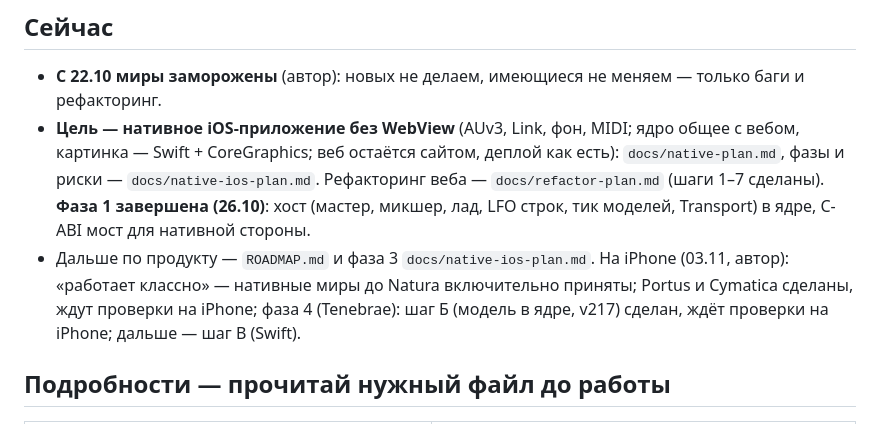
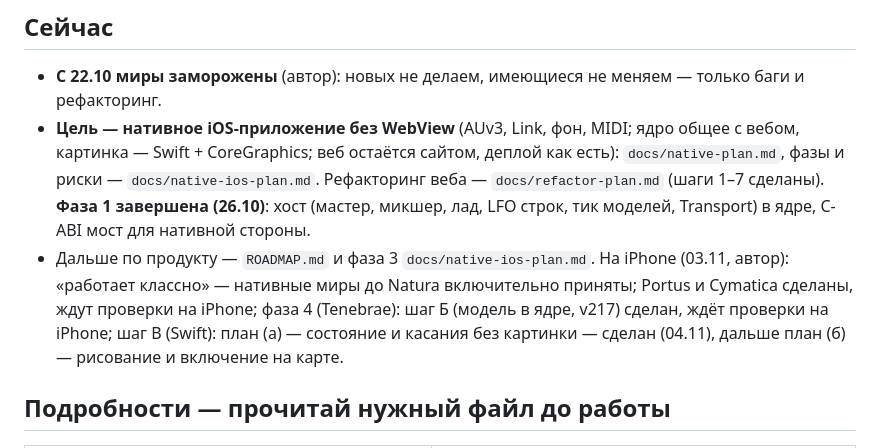
Before and after one commit to ai-slopes-hq/touch2decay, a Markdown page: CLAUDE.md, the part around the change. Rendered like a GitHub page.

Commit message:
docs: Tenebrae native step V plan (a) done
- CLAUDE.md: step V status - plan (a) state and touches done, plan (b) drawing next
- tokens.md: session line

Co-Authored-By: Claude Opus 5.5 <noreply@anthropic.com>

```diff
--- a/CLAUDE.md
+++ b/CLAUDE.md
@@ -16,7 +16,7 @@
 
 - **С 22.10 миры заморожены** (автор): новых не делаем, имеющиеся не меняем — только баги и рефакторинг.
 - **Цель — нативное iOS-приложение без WebView** (AUv3, Link, фон, MIDI; ядро общее с вебом, картинка — Swift + CoreGraphics; веб остаётся сайтом, деплой как есть): `docs/native-plan.md`, фазы и риски — `docs/native-ios-plan.md`. Рефакторинг веба — `docs/refactor-plan.md` (шаги 1–7 сделаны). **Фаза 1 завершена (26.10)**: хост (мастер, микшер, лад, LFO строк, тик моделей, Transport) в ядре, C-ABI мост для нативной стороны.
-- Дальше по продукту — `ROADMAP.md` и фаза 3 `docs/native-ios-plan.md`. На iPhone (03.11, автор): «работает классно» — нативные миры до Natura включительно приняты; Portus и Cymatica сделаны, ждут проверки на iPhone; фаза 4 (Tenebrae): шаг Б (модель в ядре, v217) сделан, ждёт проверки на iPhone; дальше — шаг В (Swift).
+- Дальше по продукту — `ROADMAP.md` и фаза 3 `docs/native-ios-plan.md`. На iPhone (03.11, автор): «работает классно» — нативные миры до Natura включительно приняты; Portus и Cymatica сделаны, ждут проверки на iPhone; фаза 4 (Tenebrae): шаг Б (модель в ядре, v217) сделан, ждёт проверки на iPhone; шаг В (Swift): план (а) — состояние и касания без картинки — сделан (04.11), дальше план (б) — рисование и включение на карте.
 
 ## Подробности — прочитай нужный файл до работы
 
```
Also changed, not shown: docs/tokens.md (+1 -0 lines).
